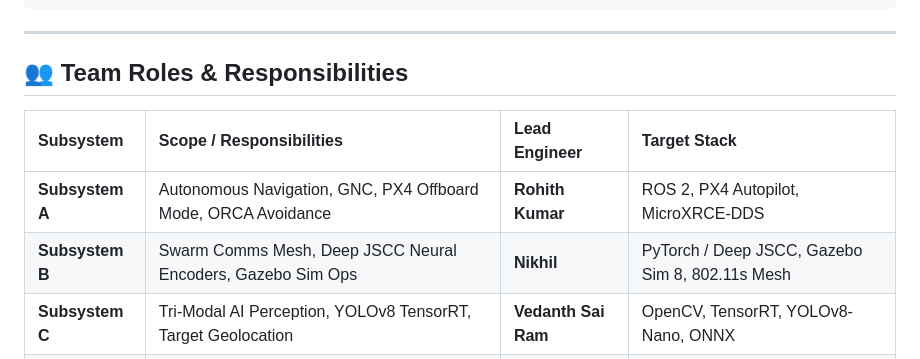
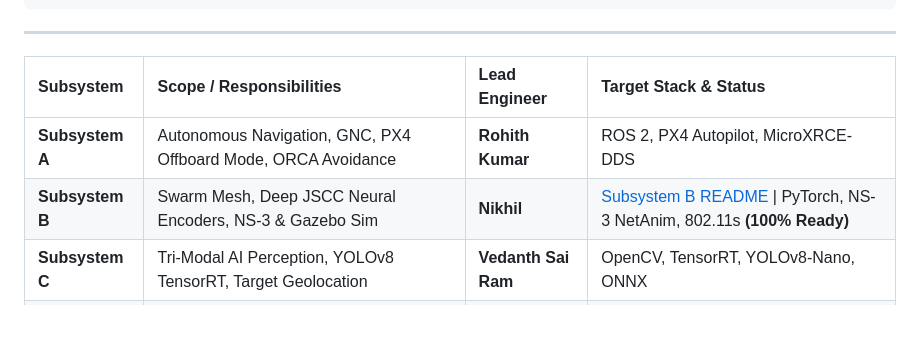
Before and after one commit to nikhil49023/SUTRA, a Markdown page: README.md, the part around the change. GitHub-like rendering; blank space fills up the shorter version.

```diff
--- a/README.md
+++ b/README.md
@@ -29,12 +29,10 @@ SUTRA/
 
 ---
 
-## 👥 Team Roles & Responsibilities
-
-| Subsystem | Scope / Responsibilities | Lead Engineer | Target Stack |
+| Subsystem | Scope / Responsibilities | Lead Engineer | Target Stack & Status |
 | :--- | :--- | :--- | :--- |
 | **Subsystem A** | Autonomous Navigation, GNC, PX4 Offboard Mode, ORCA Avoidance | **Rohith Kumar** | ROS 2, PX4 Autopilot, MicroXRCE-DDS |
-| **Subsystem B** | Swarm Comms Mesh, Deep JSCC Neural Encoders, Gazebo Sim Ops | **Nikhil** | PyTorch / Deep JSCC, Gazebo Sim 8, 802.11s Mesh |
+| **Subsystem B** | Swarm Mesh, Deep JSCC Neural Encoders, NS-3 & Gazebo Sim | **Nikhil** | [Subsystem B README](sutra_ws/src/sutra_comms/README.md) \| PyTorch, NS-3 NetAnim, 802.11s **(100% Ready)** |
 | **Subsystem C** | Tri-Modal AI Perception, YOLOv8 TensorRT, Target Geolocation | **Vedanth Sai Ram** | OpenCV, TensorRT, YOLOv8-Nano, ONNX |
 | **Subsystem D** | 3D GIS Ground Control Station, React + Mapbox GL JS, WebGPU HUD | **Siva Kesava** | React, TypeScript, Mapbox GL JS, WebGPU |
 | **Subsystem E** | Technical Documentation, Gate Metric Audits (G1-G6), Flight Logs | **Harika** | Markdown, Verification Metric Suite, Latex |
```
Also changed, not shown: 2 other files.
